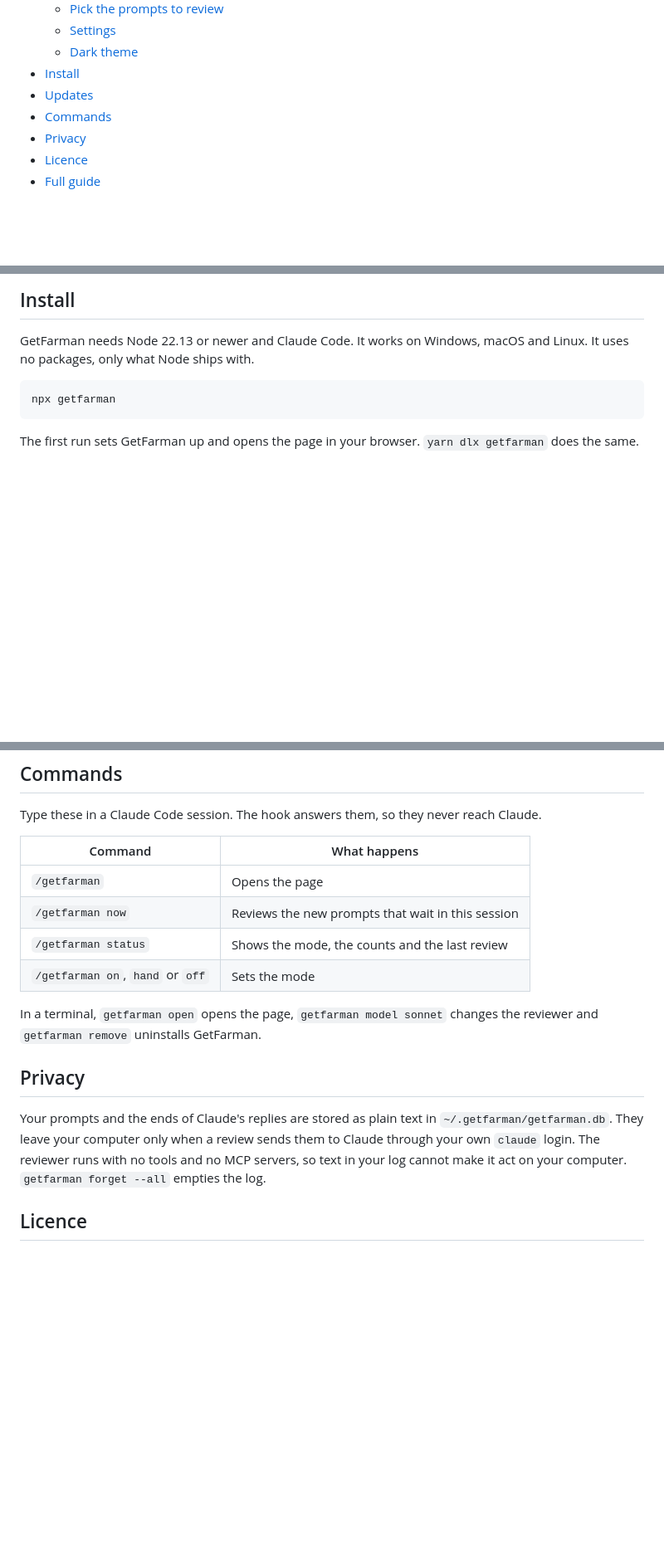
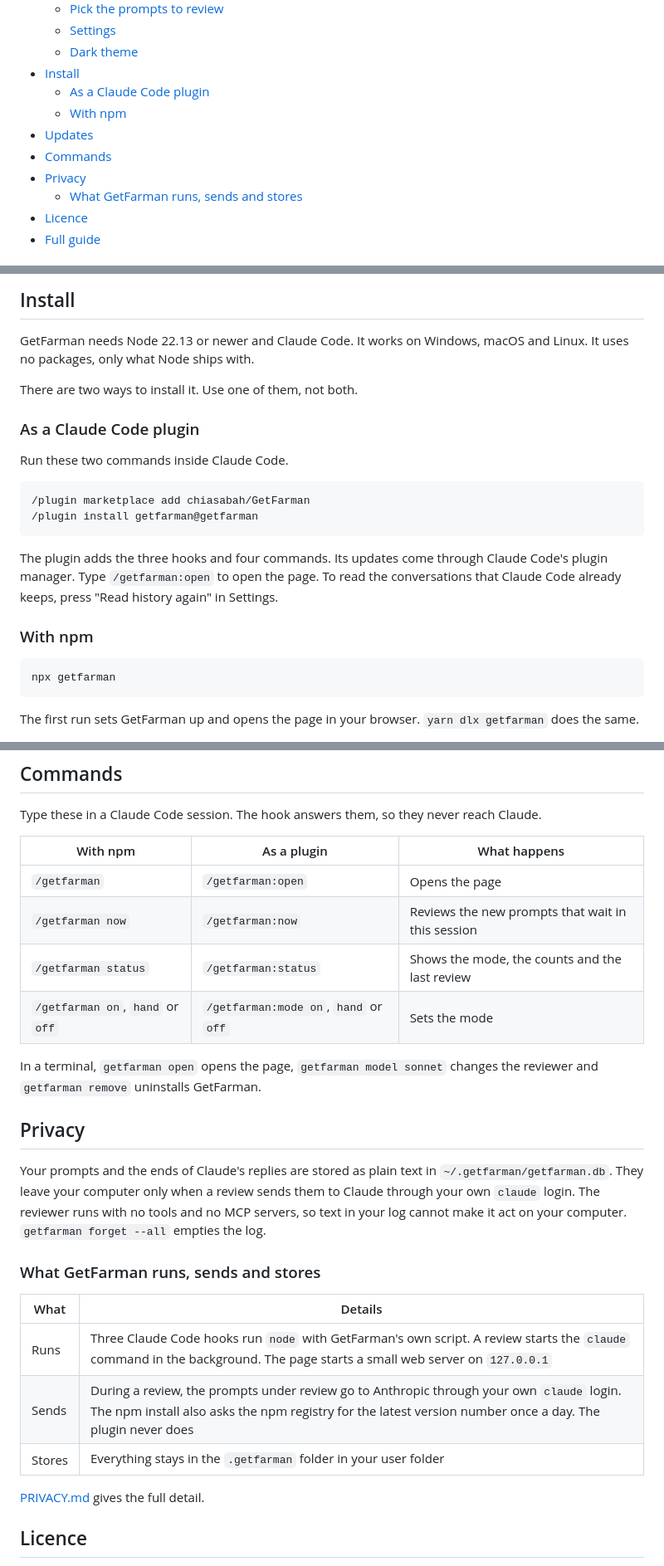
Before and after one commit to chiasabah/GetFarman, a Markdown page: README.md, 3 parts joined by grey strips. Shown at 83% size. Rendered like a GitHub page; blank space fills up the shorter version.

````diff
--- a/README.md
+++ b/README.md
@@ -39,9 +39,12 @@ The screenshots on this page show sample data.
   - [Settings](#settings)
   - [Dark theme](#dark-theme)
 - [Install](#install)
+  - [As a Claude Code plugin](#as-a-claude-code-plugin)
+  - [With npm](#with-npm)
 - [Updates](#updates)
 - [Commands](#commands)
 - [Privacy](#privacy)
+  - [What GetFarman runs, sends and stores](#what-getfarman-runs-sends-and-stores)
 - [Licence](#licence)
 - [Full guide](#full-guide)
 
@@ -177,6 +180,21 @@ The last button in the top bar switches between the light theme and the dark the
 
 GetFarman needs Node 22.13 or newer and Claude Code. It works on Windows, macOS and Linux. It uses no packages, only what Node ships with.
 
+There are two ways to install it. Use one of them, not both.
+
+### As a Claude Code plugin
+
+Run these two commands inside Claude Code.
+
+```text
+/plugin marketplace add chiasabah/GetFarman
+/plugin install getfarman@getfarman
+```
+
+The plugin adds the three hooks and four commands. Its updates come through Claude Code's plugin manager. Type `/getfarman:open` to open the page. To read the conversations that Claude Code already keeps, press "Read history again" in Settings.
+
+### With npm
+
 ```sh
 npx getfarman
 ```
@@ -209,18 +227,28 @@ To stop the daily look, run `getfarman config update_check off`.
 
 Type these in a Claude Code session. The hook answers them, so they never reach Claude.
 
-| Command | What happens |
-|---|---|
-| `/getfarman` | Opens the page |
-| `/getfarman now` | Reviews the new prompts that wait in this session |
-| `/getfarman status` | Shows the mode, the counts and the last review |
-| `/getfarman on`, `hand` or `off` | Sets the mode |
+| With npm | As a plugin | What happens |
+|---|---|---|
+| `/getfarman` | `/getfarman:open` | Opens the page |
+| `/getfarman now` | `/getfarman:now` | Reviews the new prompts that wait in this session |
+| `/getfarman status` | `/getfarman:status` | Shows the mode, the counts and the last review |
+| `/getfarman on`, `hand` or `off` | `/getfarman:mode on`, `hand` or `off` | Sets the mode |
 
 In a terminal, `getfarman open` opens the page, `getfarman model sonnet` changes the reviewer and `getfarman remove` uninstalls GetFarman.
 
 ## Privacy
 
 Your prompts and the ends of Claude's replies are stored as plain text in `~/.getfarman/getfarman.db`. They leave your computer only when a review sends them to Claude through your own `claude` login. The reviewer runs with no tools and no MCP servers, so text in your log cannot make it act on your computer. `getfarman forget --all` empties the log.
+
+### What GetFarman runs, sends and stores
+
+| What | Details |
+|---|---|
+| Runs | Three Claude Code hooks run `node` with GetFarman's own script. A review starts the `claude` command in the background. The page starts a small web server on `127.0.0.1` |
+| Sends | During a review, the prompts under review go to Anthropic through your own `claude` login. The npm install also asks the npm registry for the latest version number once a day. The plugin never does |
+| Stores | Everything stays in the `.getfarman` folder in your user folder |
+
+[PRIVACY.md](PRIVACY.md) gives the full detail.
 
 ## Licence
 
````
Also changed, not shown: PRIVACY.md (added, +42 -0 lines), commands/mode.md (added, +11 -0 lines), commands/now.md (added, +10 -0 lines), commands/open.md (added, +10 -0 lines), commands/status.md (added, +10 -0 lines), docs/guide.md (+6 -0 lines), assets/icon.png (added), 7 other files.
